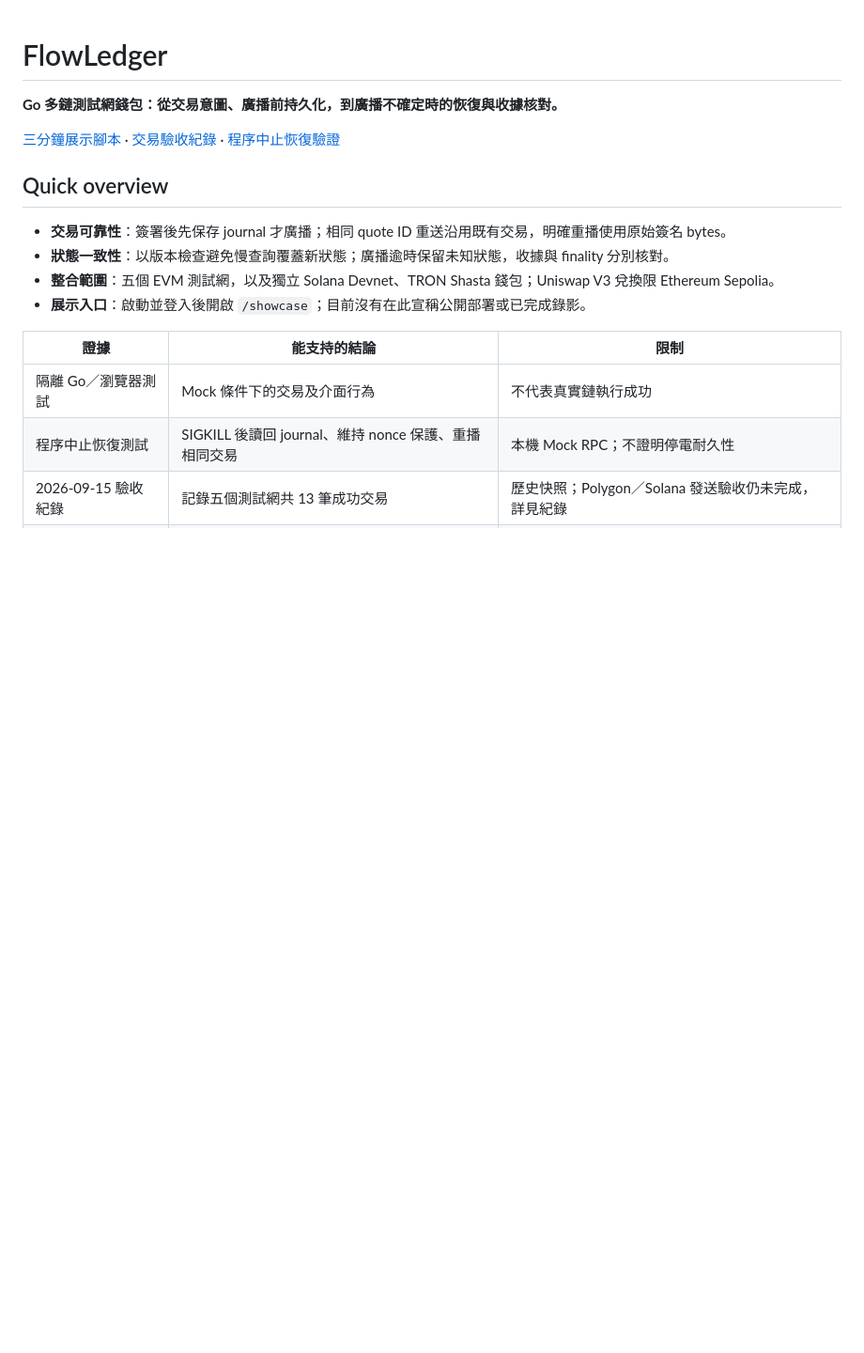
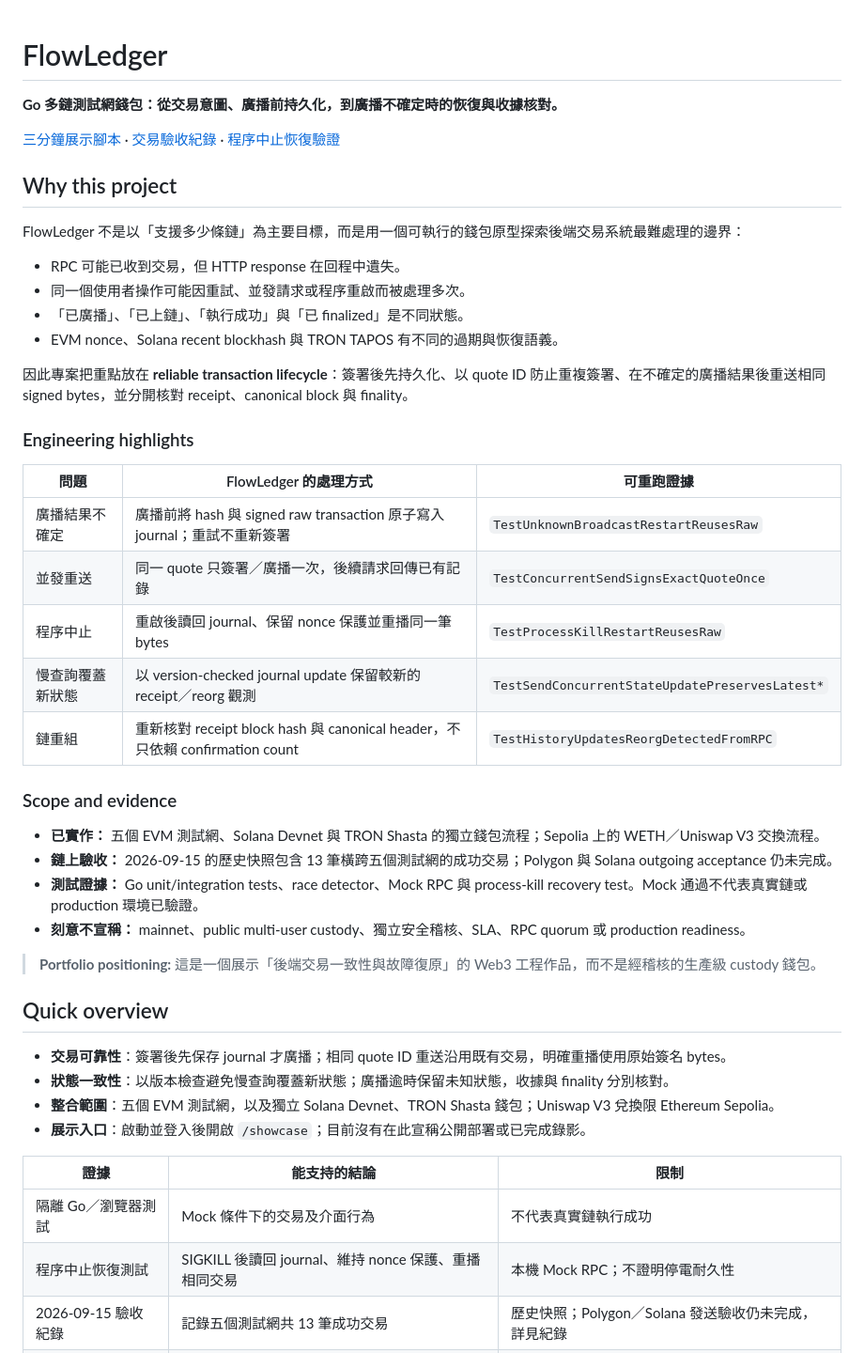
Before and after one commit to a861252012/flowledger, a Markdown page: README.md, the part around the change. Shown at 94% size. Rendered like a GitHub page; blank space fills up the shorter version.

Commit message:
docs: sharpen portfolio positioning and AA boundaries

```diff
--- a/README.md
+++ b/README.md
@@ -3,6 +3,36 @@
 **Go 多鏈測試網錢包：從交易意圖、廣播前持久化，到廣播不確定時的恢復與收據核對。**
 
 [三分鐘展示腳本](docs/demo-script.md) · [交易驗收紀錄](docs/onchain-acceptance-2026-09-15.md) · [程序中止恢復驗證](docs/process-recovery.md)
+
+## Why this project
+
+FlowLedger 不是以「支援多少條鏈」為主要目標，而是用一個可執行的錢包原型探索後端交易系統最難處理的邊界：
+
+- RPC 可能已收到交易，但 HTTP response 在回程中遺失。
+- 同一個使用者操作可能因重試、並發請求或程序重啟而被處理多次。
+- 「已廣播」、「已上鏈」、「執行成功」與「已 finalized」是不同狀態。
+- EVM nonce、Solana recent blockhash 與 TRON TAPOS 有不同的過期與恢復語義。
+
+因此專案把重點放在 **reliable transaction lifecycle**：簽署後先持久化、以 quote ID 防止重複簽署、在不確定的廣播結果後重送相同 signed bytes，並分開核對 receipt、canonical block 與 finality。
+
+### Engineering highlights
+
+| 問題 | FlowLedger 的處理方式 | 可重跑證據 |
+| --- | --- | --- |
+| 廣播結果不確定 | 廣播前將 hash 與 signed raw transaction 原子寫入 journal；重試不重新簽署 | `TestUnknownBroadcastRestartReusesRaw` |
+| 並發重送 | 同一 quote 只簽署／廣播一次，後續請求回傳已有記錄 | `TestConcurrentSendSignsExactQuoteOnce` |
+| 程序中止 | 重啟後讀回 journal、保留 nonce 保護並重播同一筆 bytes | `TestProcessKillRestartReusesRaw` |
+| 慢查詢覆蓋新狀態 | 以 version-checked journal update 保留較新的 receipt／reorg 觀測 | `TestSendConcurrentStateUpdatePreservesLatest*` |
+| 鏈重組 | 重新核對 receipt block hash 與 canonical header，不只依賴 confirmation count | `TestHistoryUpdatesReorgDetectedFromRPC` |
+
+### Scope and evidence
+
+- **已實作：** 五個 EVM 測試網、Solana Devnet 與 TRON Shasta 的獨立錢包流程；Sepolia 上的 WETH／Uniswap V3 交換流程。
+- **鏈上驗收：** 2026-09-15 的歷史快照包含 13 筆橫跨五個測試網的成功交易；Polygon 與 Solana outgoing acceptance 仍未完成。
+- **測試證據：** Go unit/integration tests、race detector、Mock RPC 與 process-kill recovery test。Mock 通過不代表真實鏈或 production 環境已驗證。
+- **刻意不宣稱：** mainnet、public multi-user custody、獨立安全稽核、SLA、RPC quorum 或 production readiness。
+
+> **Portfolio positioning:** 這是一個展示「後端交易一致性與故障復原」的 Web3 工程作品，而不是經稽核的生產級 custody 錢包。
 
 ## Quick overview
 
```
Also changed, not shown: PROJECT.md (+24 -8 lines).
